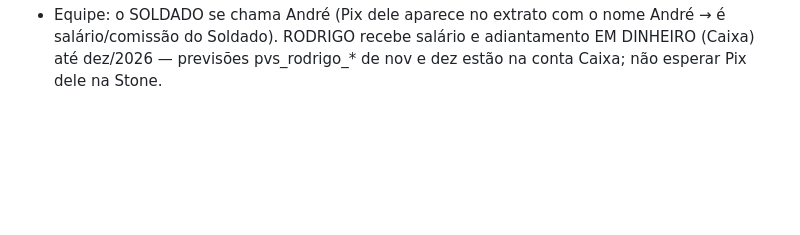
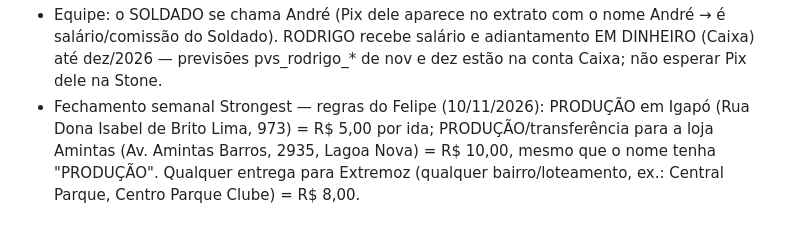
Before and after one commit to 3114melo-cmd/yampa-fin, a Markdown page: CLAUDE.md, the part around the change. GitHub-like rendering; blank space fills up the shorter version.

Commit message:
CLAUDE.md: regras do fechamento Strongest (produção Igapó R$5, Amintas R$10, Extremoz R$8)
Co-Authored-By: Claude Opus 5.5 <noreply@anthropic.com>
Claude-Session: https://claude.ai/code/session_01WjBRGot86MWgiZePpEFcuN

```diff
--- a/CLAUDE.md
+++ b/CLAUDE.md
@@ -14,3 +14,4 @@
 - AVISO EM ABERTO (desde 05/11/2026): a Stone debitou 2× R$ 135,16 pelo cancelamento da MESMA venda (st do dia 05/11 16:21 e 16:22, cat 5.8.2). Era para ser um só estorno. Enquanto não entrar na Stone um crédito de R$ 135,16 (devolução/estorno da Stone) depois de 05/11, lembrar o Felipe no sync das 7:20 de falar com a Stone. Quando entrar: lançar o crédito em 5.8.2 com obs "estorno da cobrança em duplicidade", avisar o Felipe e apagar esta linha do CLAUDE.md.
 - Conciliações feitas no app (EDITED) agora vão para o Firebase em /yampafin/ed (persistED/carregarEDNuvem no index.html). ANTES de qualquer sync ou alteração, rodar `python3 scripts/edicoes.py` — ele grava essas conciliações no RAW (cat, status_fixo, obs, comp, transf…) e limpa da nuvem só o que incorporou. Assim o sistema e os relatórios ficam iguais ao que o Felipe vê no app.
 - Equipe: o SOLDADO se chama André (Pix dele aparece no extrato com o nome André → é salário/comissão do Soldado). RODRIGO recebe salário e adiantamento EM DINHEIRO (Caixa) até dez/2026 — previsões pvs_rodrigo_* de nov e dez estão na conta Caixa; não esperar Pix dele na Stone.
+- Fechamento semanal Strongest — regras do Felipe (10/11/2026): PRODUÇÃO em Igapó (Rua Dona Isabel de Brito Lima, 973) = R$ 5,00 por ida; PRODUÇÃO/transferência para a loja Amintas (Av. Amintas Barros, 2935, Lagoa Nova) = R$ 10,00, mesmo que o nome tenha "PRODUÇÃO". Qualquer entrega para Extremoz (qualquer bairro/loteamento, ex.: Central Parque, Centro Parque Clube) = R$ 8,00.
```
